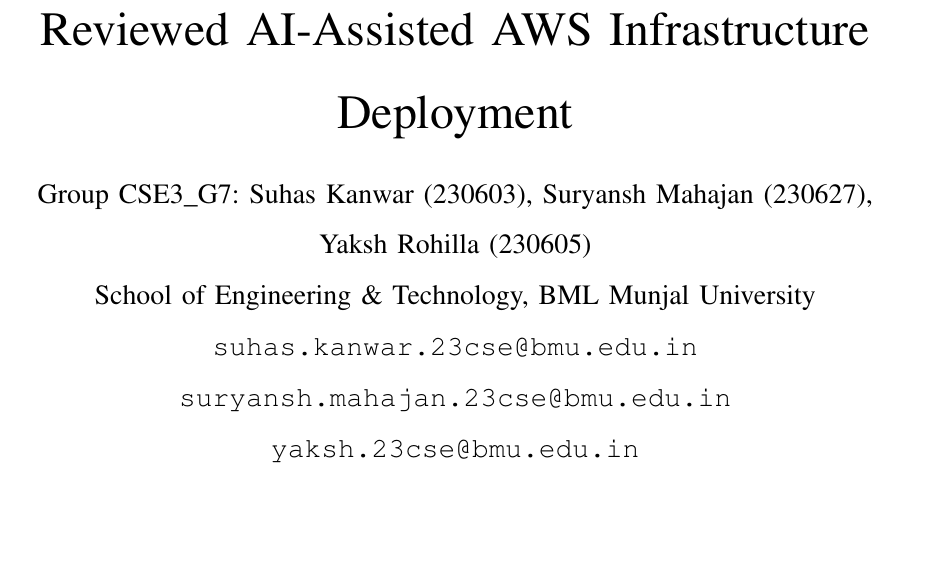
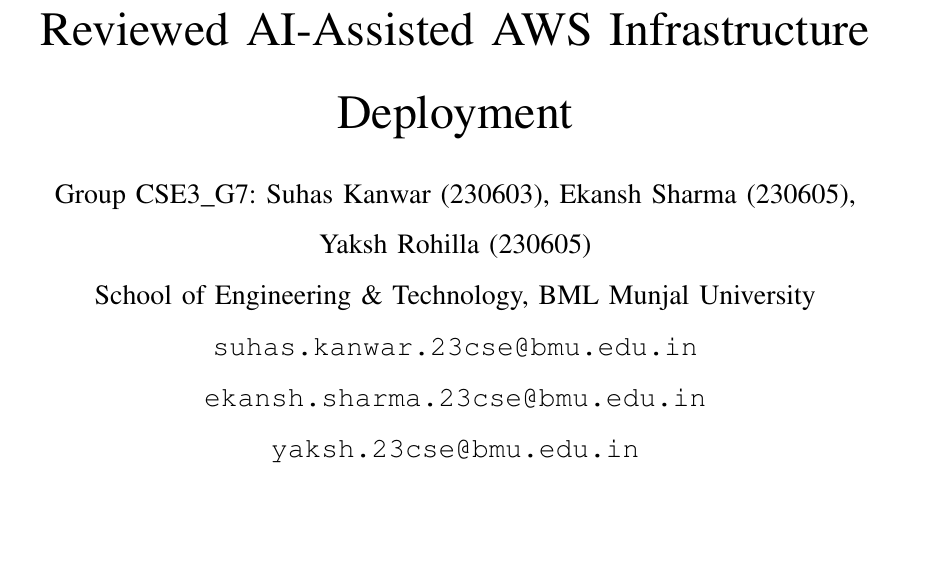
Before and after one commit to SuhasKanwar/CloudCanvas, a LaTeX paper (docs/paper/main.tex): part of page 1 of 21, cut so that both start at the same text. Compiled offline with pdfLaTeX.

Commit message:
doc: paper name update

```diff
--- a/docs/paper/main.tex
+++ b/docs/paper/main.tex
@@ -11,11 +11,11 @@
 \newcommand{\CodeRepository}{\url{https://github.com/SuhasKanwar/CloudCanvas}}
 \begin{document}
 \title{CloudCanvas: A Shared Graph Contract for Reviewed AI-Assisted AWS Infrastructure Deployment}
-\author{Group CSE3\_G7: Suhas Kanwar (230603), Suryansh Mahajan (230627),\\
+\author{Group CSE3\_G7: Suhas Kanwar (230603), Ekansh Sharma (230605),\\
 Yaksh Rohilla (230605)\\
 School of Engineering \& Technology, BML Munjal University\\
 \texttt{suhas.kanwar.23cse@bmu.edu.in}\\
-\texttt{suryansh.mahajan.23cse@bmu.edu.in}\\
+\texttt{ekansh.sharma.23cse@bmu.edu.in}\\
 \texttt{yaksh.23cse@bmu.edu.in}}
 \maketitle
 \begin{abstract}
```
